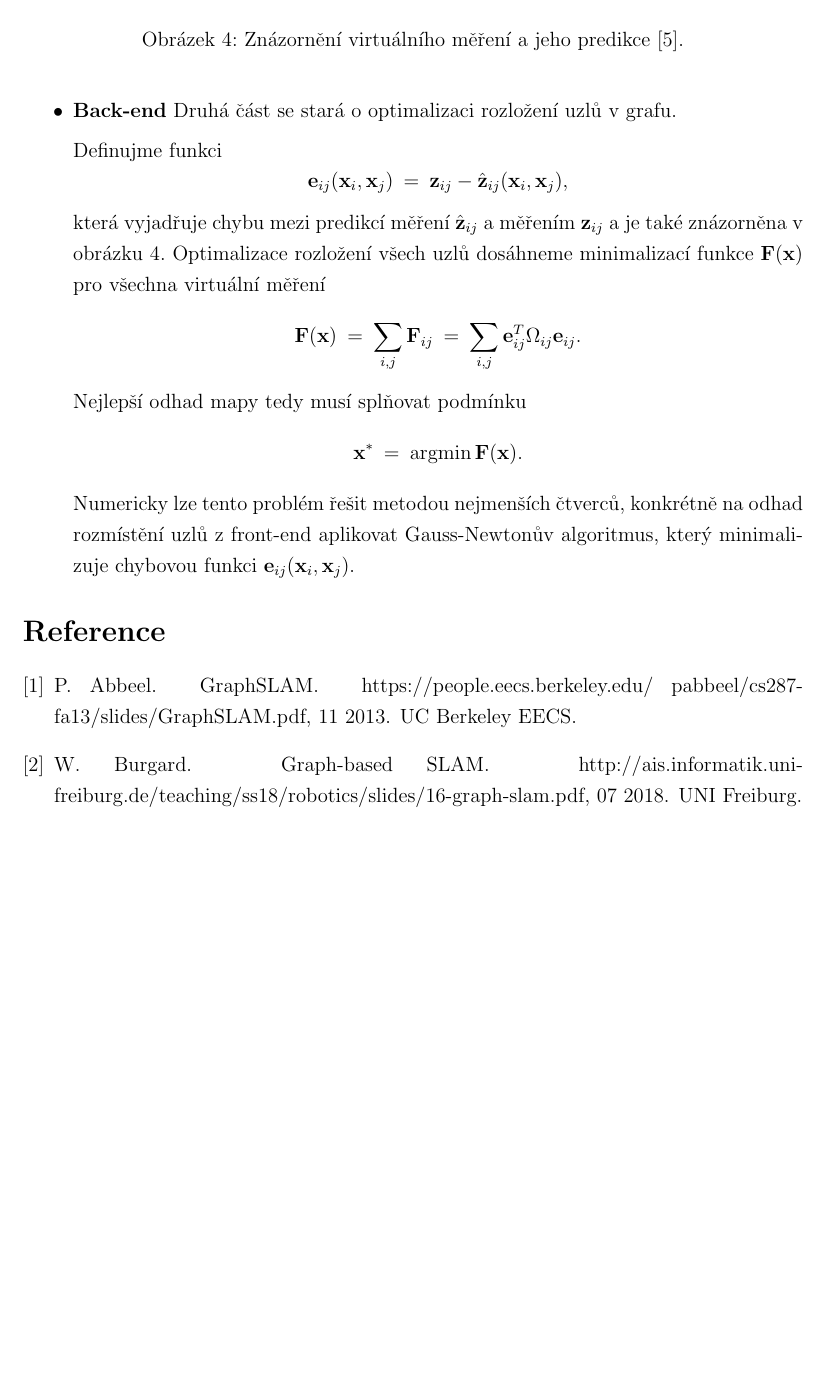
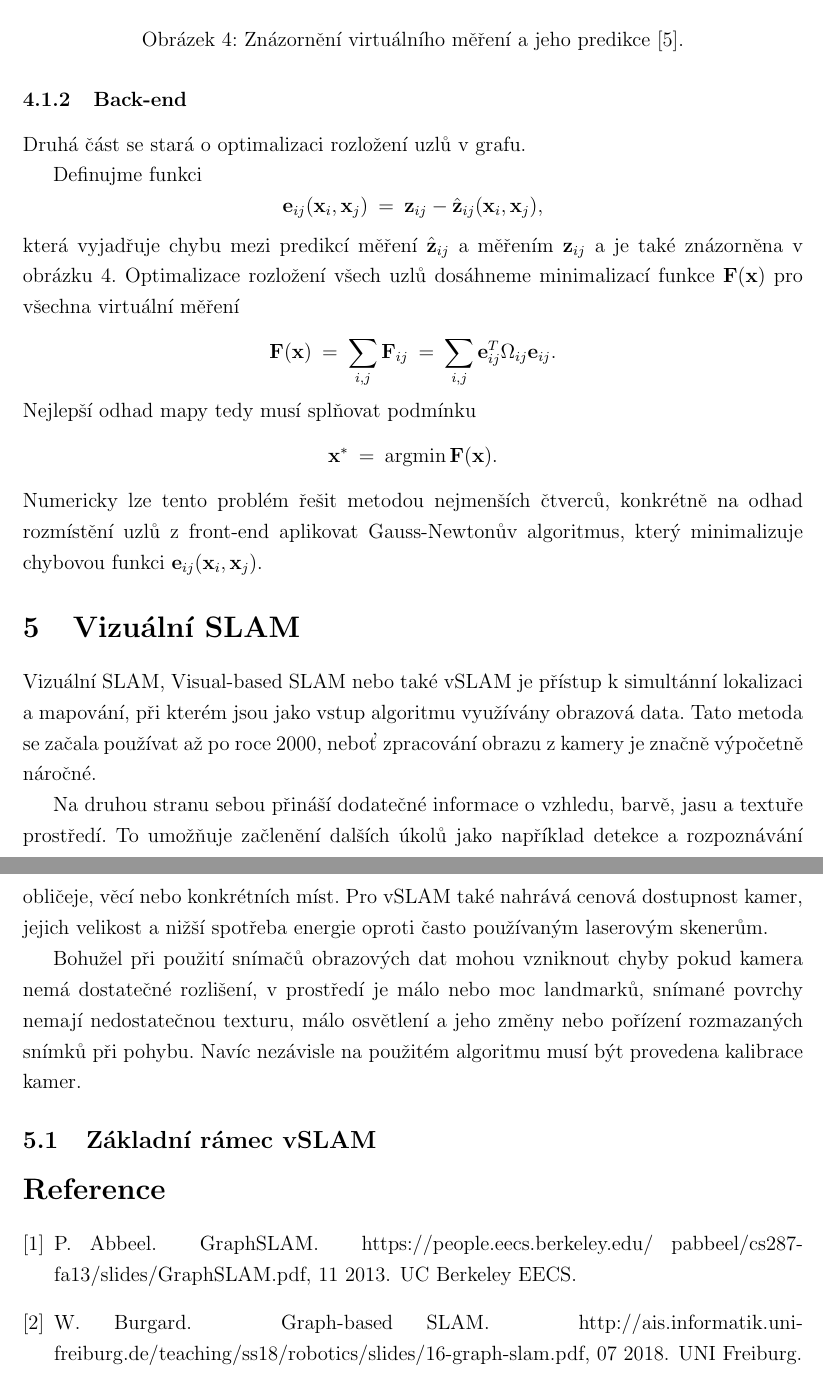
Before and after one commit to kratochviljakub/PRJ4, a LaTeX document (Rešerše/reserse.tex): part of page 9 of 10 before the commit and two parts of pages 9 and 10 of 10 after it, the two joined at a grey line, cut so that both start at the same text, the shorter picture padded with empty space. Compiled offline with pdfLaTeX.

Commit message:
Visual SLAM obecně
menší úpravy a přidání části o visual SLAM

```diff
--- a/Rešerše/reserse.tex
+++ b/Rešerše/reserse.tex
@@ -183,7 +181,7 @@ Znázornění problému je v obrázku 4, kde $x_i$ je aktuální uzel, $x_j$ je
 
 
 
-\item \textbf{Back-end}
+\subsubsection{Back-end}
 Druhá část se stará o optimalizaci rozložení uzlů v grafu.
 
 Definujme funkci
@@ -204,4 +201,12 @@ Numericky lze tento problém řešit metodou nejmenších čtverců, konkrétně
 
+\section{Vizuální SLAM}
+Vizuální SLAM, Visual-based SLAM nebo také vSLAM je přístup k simultánní lokalizaci a mapování, při kterém jsou jako vstup algoritmu využívány obrazová data. Tato metoda se začala používat až po roce 2000, neboť zpracování obrazu z kamery je značně výpočetně náročné.
+
+Na druhou stranu sebou přináší dodatečné informace o vzhledu, barvě, jasu a textuře prostředí. To umožňuje začlenění dalších úkolů jako například detekce a rozpoznávání obličeje, věcí nebo konkrétních míst. Pro vSLAM také nahrává cenová dostupnost kamer, jejich velikost a nižší spotřeba energie oproti často používaným laserovým skenerům.
+
+Bohužel při použití snímačů obrazových dat mohou vzniknout chyby pokud kamera nemá dostatečné rozlišení, v prostředí je málo nebo moc landmarků, snímané povrchy nemají nedostatečnou texturu, málo osvětlení a jeho změny nebo pořízení rozmazaných snímků při pohybu. Navíc nezávisle na použitém algoritmu musí být provedena kalibrace kamer.
+
+\subsection{Základní rámec vSLAM}
 
 
 
```
Also changed, not shown: Rešerše/reserse.pdf, Rešerše/reserse.tex (5 more changed lines), 3 other files.
